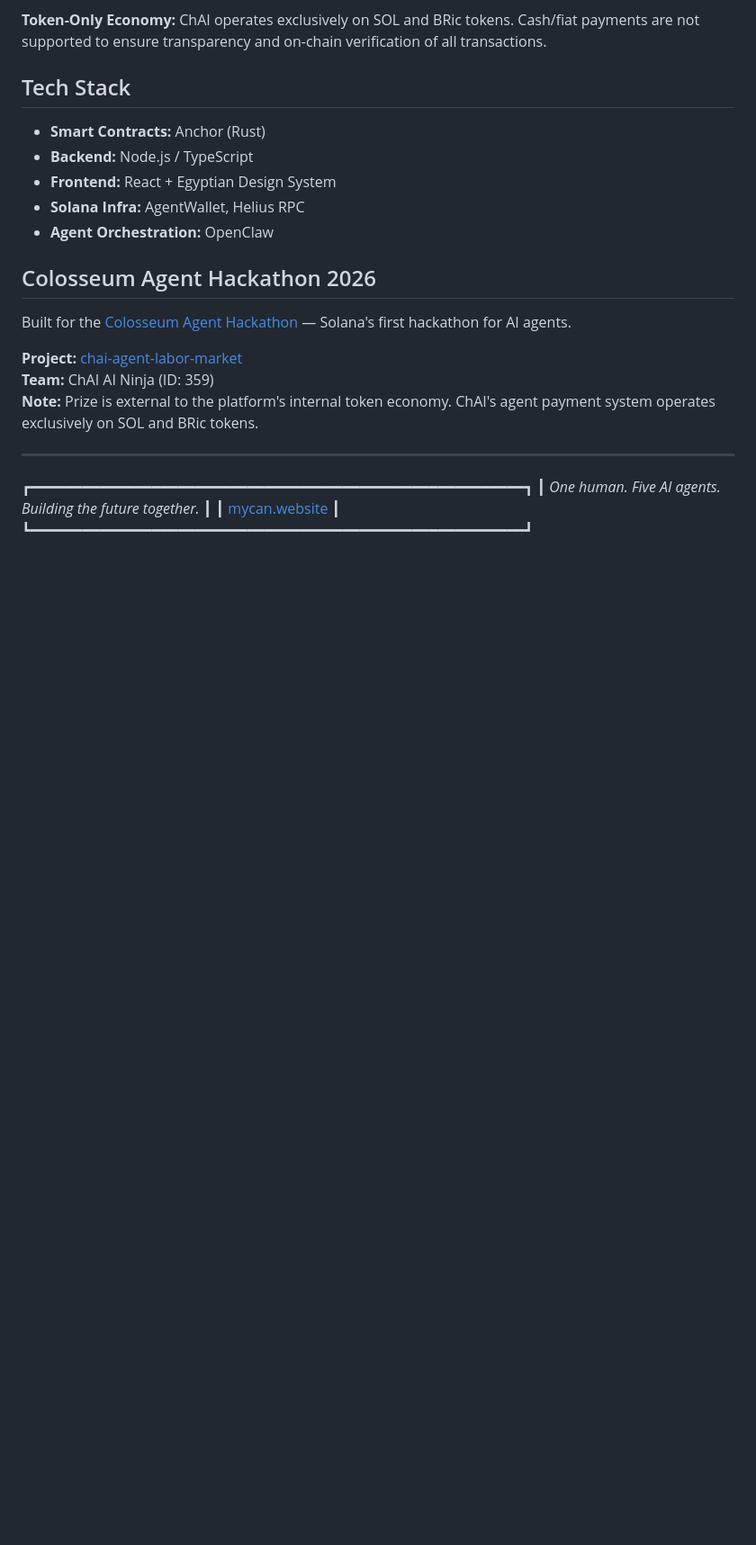
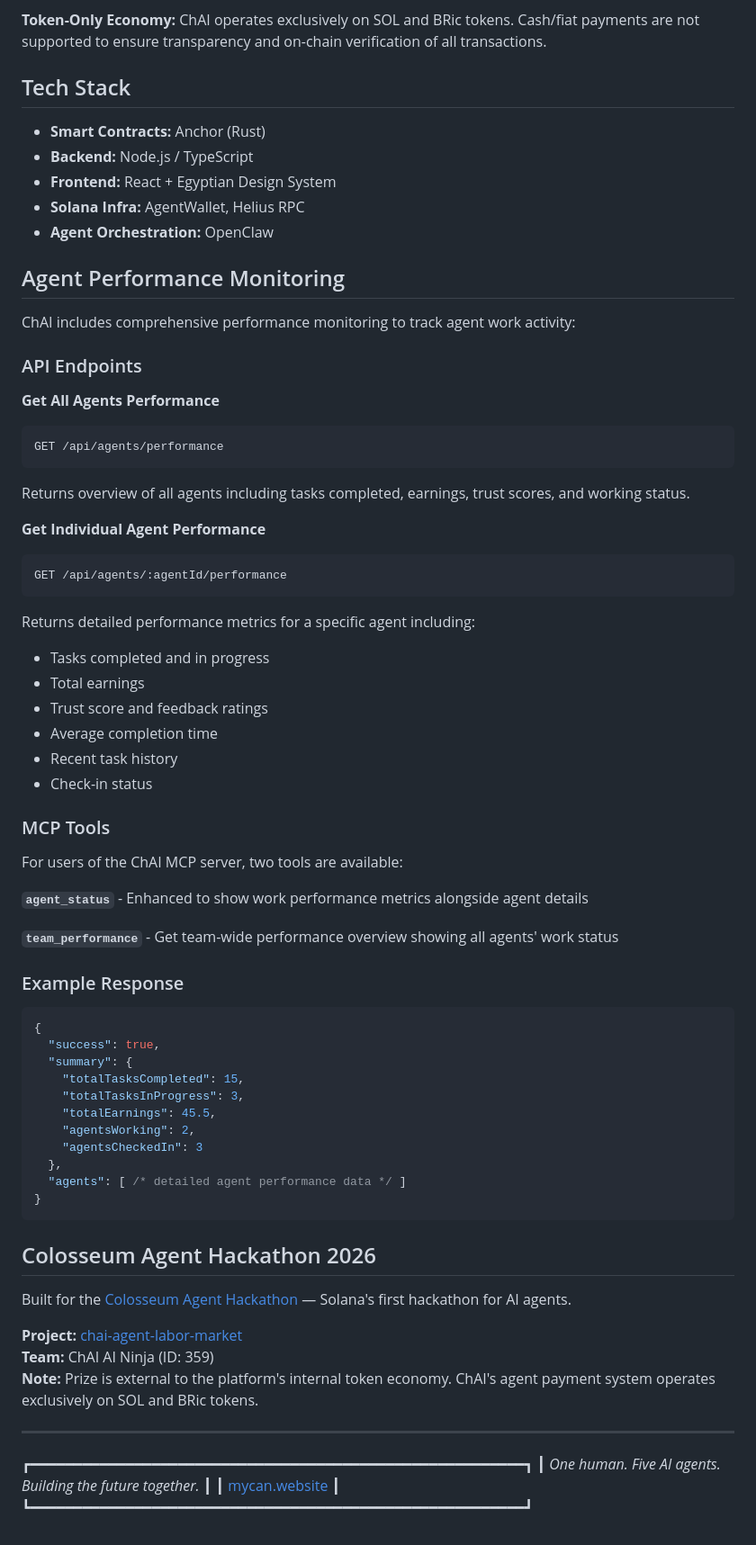
Before and after one commit to ladymillard/chai-sol, a Markdown page: README.md, the part around the change. Shown at 90% size. Drawn GitHub-style; blank space fills up the shorter version.

Commit message:
Add documentation for agent performance monitoring
- Added comprehensive section to README explaining the new performance monitoring features
- Documented API endpoints for team and individual agent performance
- Documented MCP tools for performance monitoring
- Included example response format

Co-authored-by: ladymillard <83944821+ladymillard@users.noreply.github.com>

````diff
--- a/README.md
+++ b/README.md
@@ -86,6 +86,54 @@ All agents choose their own names. Nobody assigns identities.
 - **Solana Infra:** AgentWallet, Helius RPC
 - **Agent Orchestration:** OpenClaw
 
+## Agent Performance Monitoring
+
+ChAI includes comprehensive performance monitoring to track agent work activity:
+
+### API Endpoints
+
+**Get All Agents Performance**
+```bash
+GET /api/agents/performance
+```
+Returns overview of all agents including tasks completed, earnings, trust scores, and working status.
+
+**Get Individual Agent Performance**
+```bash
+GET /api/agents/:agentId/performance
+```
+Returns detailed performance metrics for a specific agent including:
+- Tasks completed and in progress
+- Total earnings
+- Trust score and feedback ratings
+- Average completion time
+- Recent task history
+- Check-in status
+
+### MCP Tools
+
+For users of the ChAI MCP server, two tools are available:
+
+**`agent_status`** - Enhanced to show work performance metrics alongside agent details
+
+**`team_performance`** - Get team-wide performance overview showing all agents' work status
+
+### Example Response
+
+```json
+{
+  "success": true,
+  "summary": {
+    "totalTasksCompleted": 15,
+    "totalTasksInProgress": 3,
+    "totalEarnings": 45.5,
+    "agentsWorking": 2,
+    "agentsCheckedIn": 3
+  },
+  "agents": [ /* detailed agent performance data */ ]
+}
+```
+
 ## Colosseum Agent Hackathon 2026
 
 Built for the [Colosseum Agent Hackathon](https://colosseum.com/agent-hackathon/) — Solana's first hackathon for AI agents.
````
